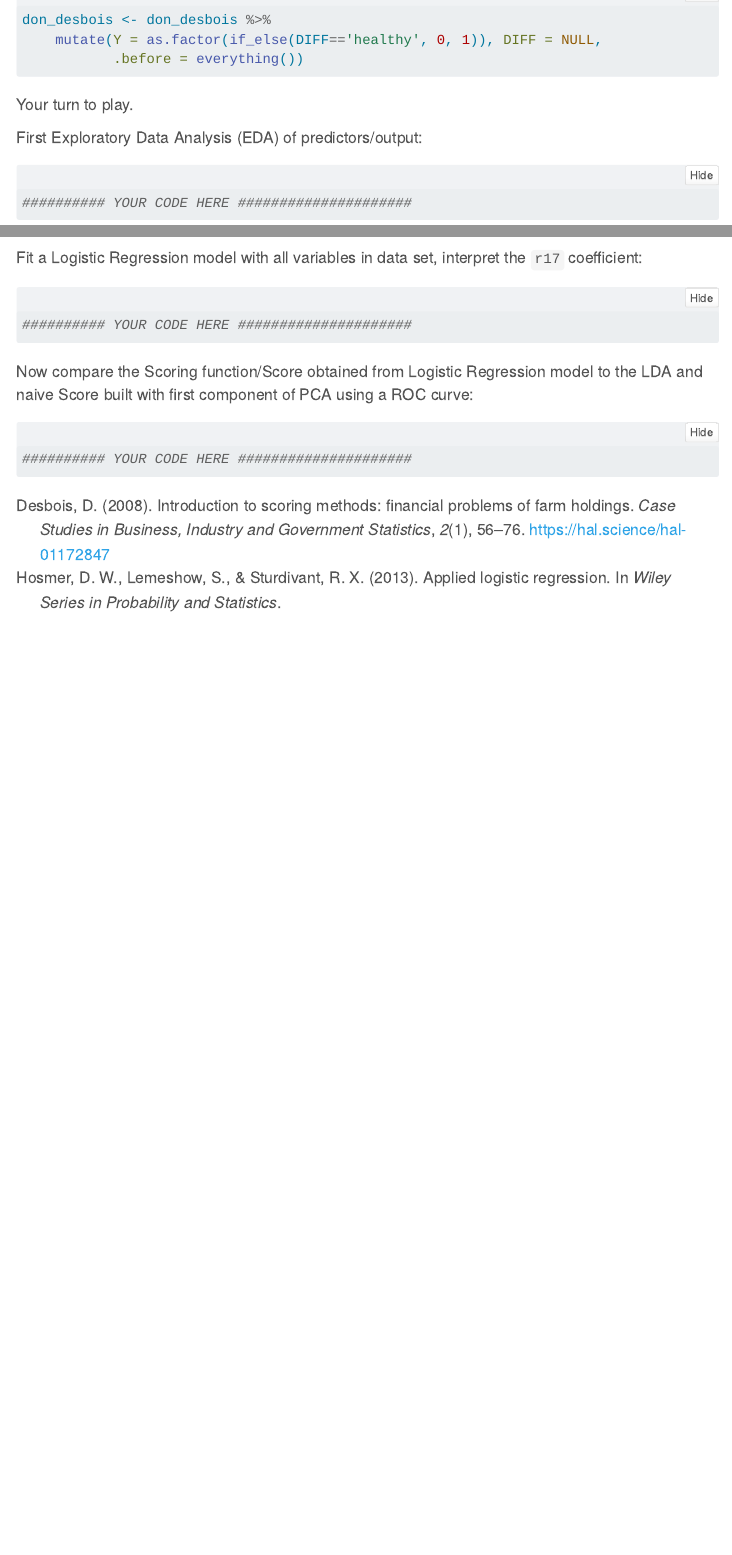
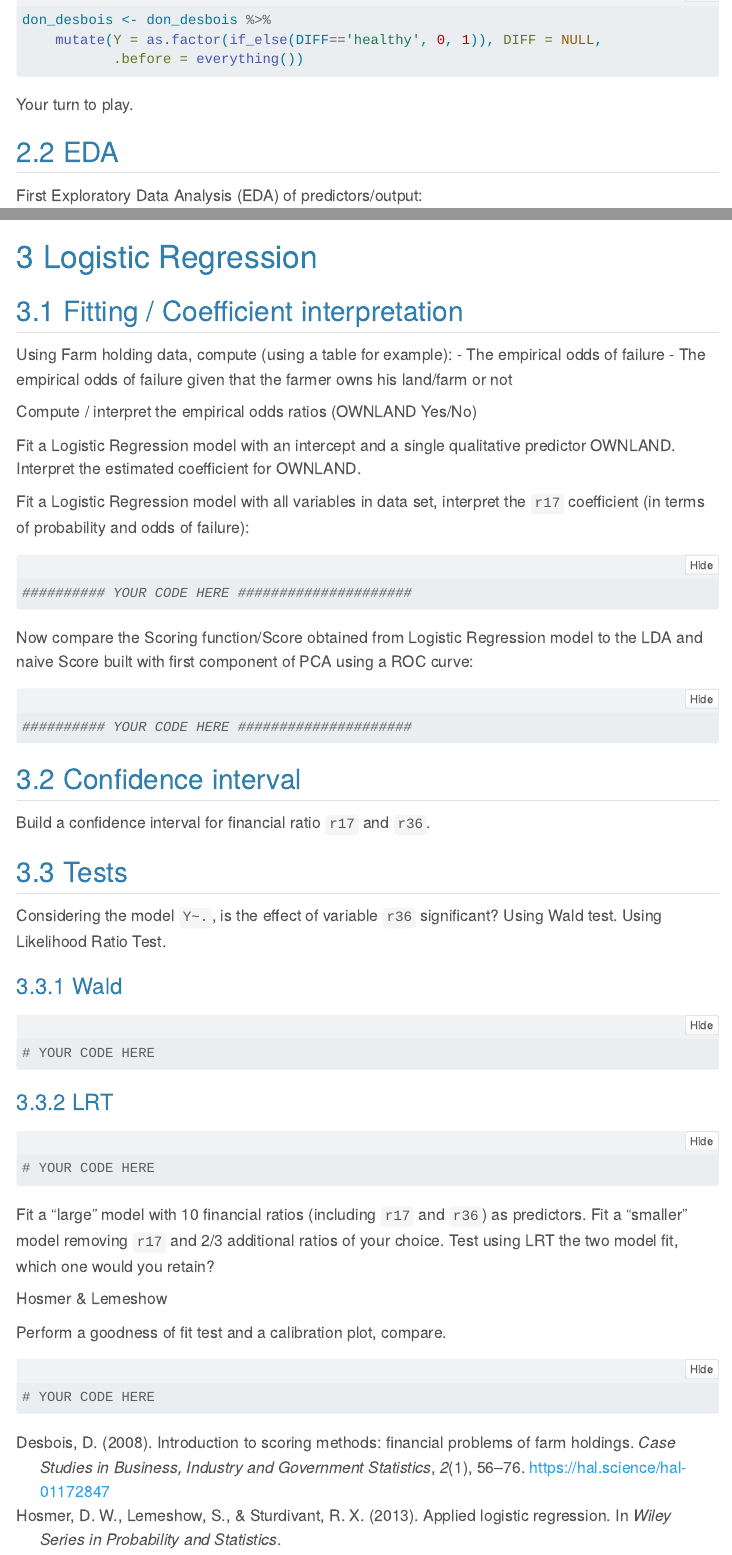
Before and after one commit to louis-olive/Scoring, a Quarto document (case_study/2_logreg_farm_holding_wo_solution.qmd): the page in a window 1100 px wide, from 1770 px down, and a second part further down, joined at a grey line. Rendered offline with R 4.5, knitr and Pandoc in place of Quarto, with nearby package versions; folded parts are opened; menus at the side of the page are left out.

Commit message:
slides 2.2

````diff
--- a/case_study/2_logreg_farm_holding_wo_solution.qmd
+++ b/case_study/2_logreg_farm_holding_wo_solution.qmd
@@ -86,6 +86,8 @@
 
 Your turn to play.
 
+## EDA
+
 First Exploratory Data Analysis (EDA) of predictors/output:
 
 ```{r}
@@ -124,7 +126,19 @@
 
 ![](../images/hosmer_lemeshow_chd4.png)
 
-Fit a Logistic Regression model with all variables in data set, interpret the `r17` coefficient:
+# Logistic Regression
+
+## Fitting / Coefficient interpretation
+
+Using Farm holding data, compute (using a table for example):
+- The empirical odds of failure
+- The empirical odds of failure given that the farmer owns his land/farm or not
+
+Compute / interpret the empirical odds ratios (OWNLAND Yes/No)
+
+Fit a Logistic Regression model with an intercept and a single qualitative predictor OWNLAND. Interpret the estimated coefficient for OWNLAND.
+
+Fit a Logistic Regression model with all variables in data set, interpret the `r17` coefficient (in terms of probability and odds of failure):
 
 ```{r}
 #| echo: true
@@ -143,3 +158,34 @@
 
 ########## YOUR CODE HERE #####################
 ```
+
+## Confidence interval
+
+Build a confidence interval for financial ratio `r17` and `r36`.
+
+
+## Tests
+
+Considering the model `Y~.`, is the effect of variable `r36` significant? Using Wald test. Using Likelihood Ratio Test.
+
+### Wald
+
+```{r}
+# YOUR CODE HERE
+```
+
+### LRT
+
+```{r}
+# YOUR CODE HERE
+```
+
+Fit a "large" model with 10 financial ratios (including `r17` and `r36`) as predictors. Fit a "smaller" model removing `r17` and 2/3 additional ratios of your choice. Test using LRT the two model fit, which one would you retain?
+
+Hosmer & Lemeshow
+
+Perform a goodness of fit test and a calibration plot, compare.
+
+```{r}
+# YOUR CODE HERE
+```
````
Also changed, not shown: docs/search.json, case_study/2_logreg_farm_holding_wo_solution.qmd (1 more changed lines), 73 other files.
